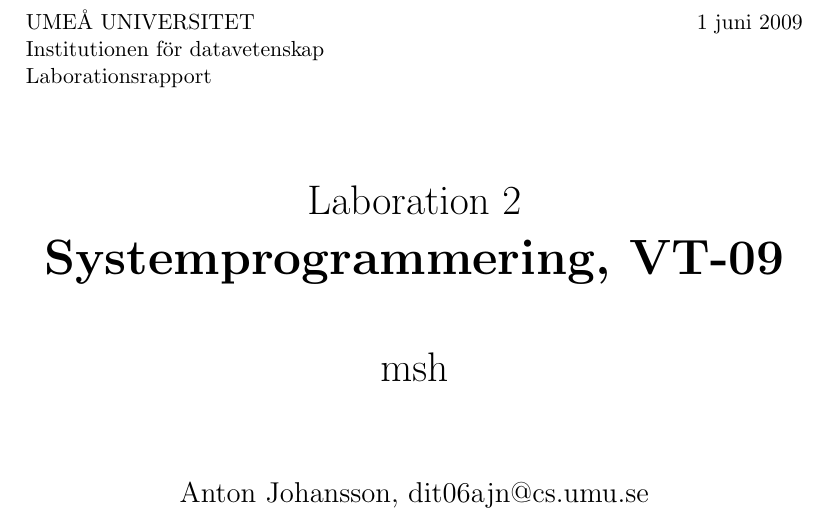
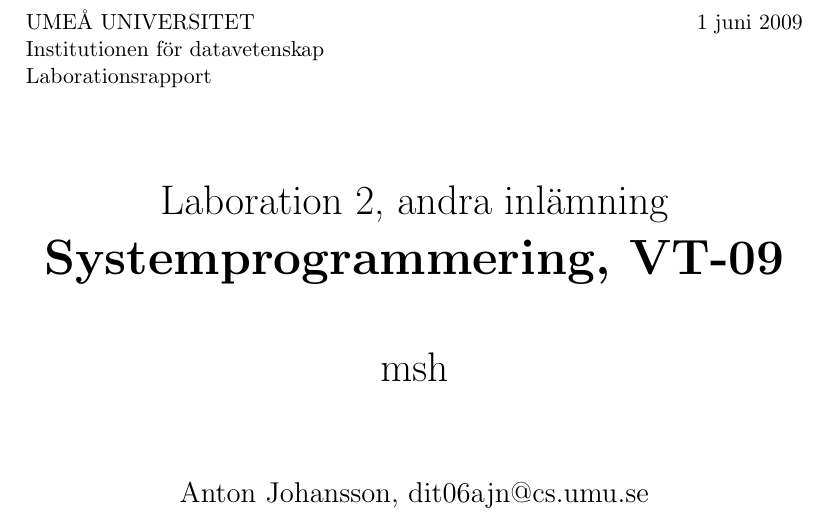
Before and after one commit to blastura/msh, a LaTeX document (report/report.tex): part of page 1 of 10, cut so that both start at the same text. Compiled offline with pdfLaTeX.

Commit message:
Added andra inlämning

```diff
--- a/report/report.tex
+++ b/report/report.tex
@@ -27,7 +27,7 @@
 
 % vars
 \def\title{msh}
-\def\preTitle{Laboration 2}
+\def\preTitle{Laboration 2, andra inlämning}
 \def\kurs{Systemprogrammering, VT-09}
 
 \def\namn{Anton Johansson}
```
